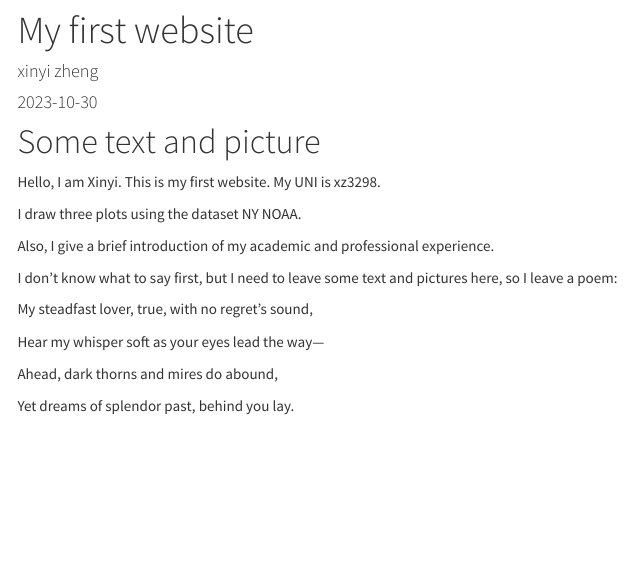
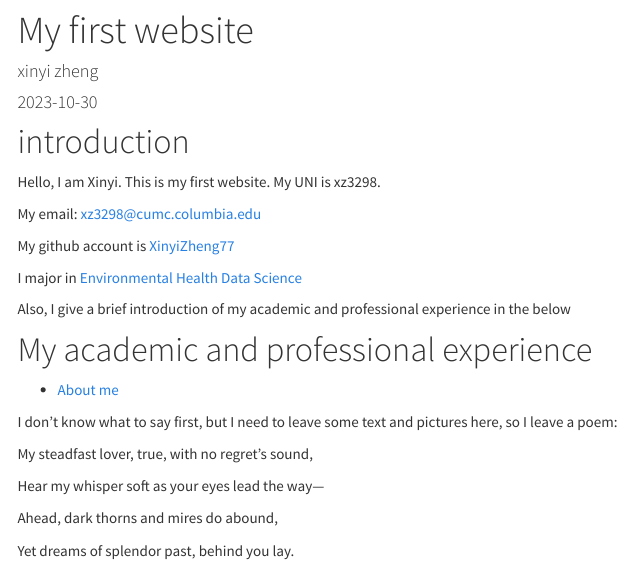
Before and after one commit to XinyiZheng7/XinyiZheng7.github.io, an R Markdown document (index.Rmd): the page in a window 1100 px wide, from 80 px down. Rendered offline with R 4.5, knitr and Pandoc, with nearby package versions; some code elsewhere in the file could not run offline; menus at the side of the page are left out.

Commit message:
update 14

```diff
--- a/index.Rmd
+++ b/index.Rmd
@@ -8,12 +8,22 @@ output:
     toc_float: true
     theme: cosmo
 ---
-# Some text and picture
-Hello, I am Xinyi. This is my first website. My UNI is xz3298.
+# introduction
+Hello, I am Xinyi. This is my first website.
+My UNI is xz3298.
 
-I draw three plots using the dataset NY NOAA.
+My email: xz3298@cumc.columbia.edu
 
-Also, I give a brief introduction of my academic and professional experience.
+My github account is [XinyiZheng77](https://github.com/XinyiZheng7)
+
+I major in [Environmental Health Data Science](https://www.publichealth.columbia.edu/academics/degrees/master-science/environmental-health-data-science)
+
+Also, I give a brief introduction of my academic and professional experience in the below
+
+# My academic and professional experience
+
+* [About me](about.html)
+
 
 I don’t know what to say first, but I need to leave some text and pictures here, so I leave a poem:
 
```
Also changed, not shown: about.Rmd (+8 -3 lines), about.html, index.html, index.Rmd (4 more changed lines).
